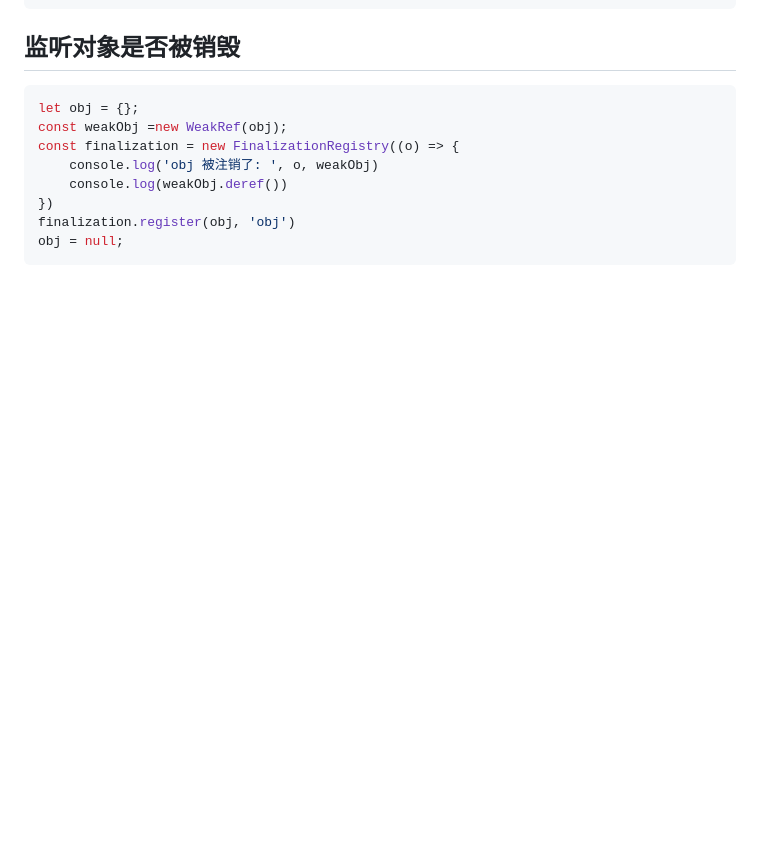
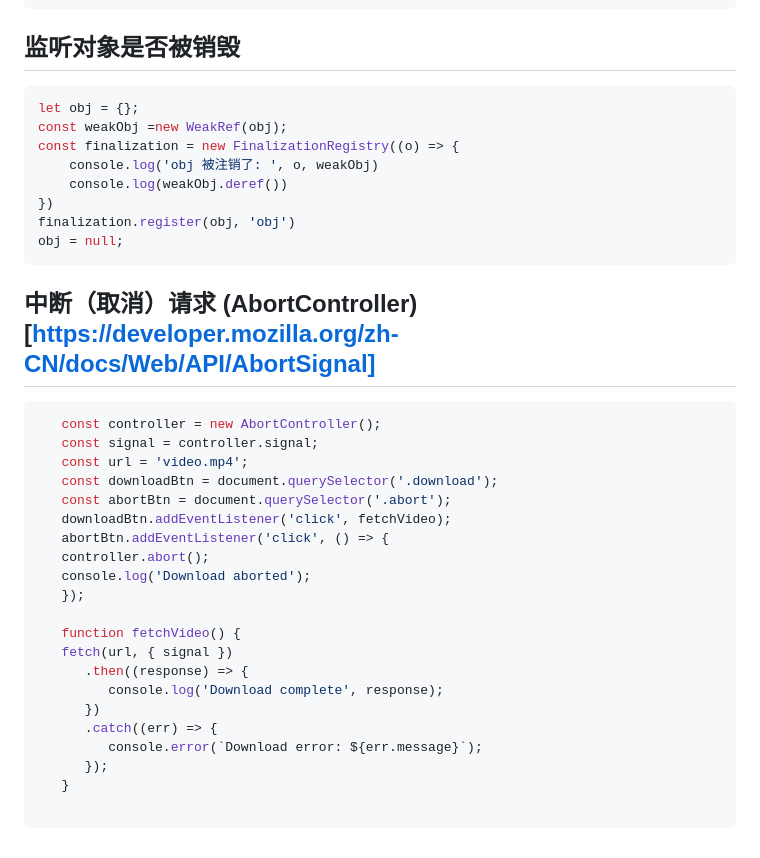
Before and after one commit to 01super/front-end, a Markdown page: JavaScript.md, the part around the change. GitHub-like rendering; blank space fills up the shorter version.

Commit message:
AbortController 中断请求

````diff
--- a/JavaScript.md
+++ b/JavaScript.md
@@ -213,3 +213,28 @@ const finalization = new FinalizationRegistry((o) => {
 finalization.register(obj, 'obj')
 obj = null;
 ```
+
+## 中断（取消）请求 (AbortController)[https://developer.mozilla.org/zh-CN/docs/Web/API/AbortSignal]
+```javascript
+   const controller = new AbortController();
+   const signal = controller.signal;
+   const url = 'video.mp4';
+   const downloadBtn = document.querySelector('.download');
+   const abortBtn = document.querySelector('.abort');
+   downloadBtn.addEventListener('click', fetchVideo);
+   abortBtn.addEventListener('click', () => {
+   controller.abort();
+   console.log('Download aborted');
+   });
+
+   function fetchVideo() {
+   fetch(url, { signal })
+      .then((response) => {
+         console.log('Download complete', response);
+      })
+      .catch((err) => {
+         console.error(`Download error: ${err.message}`);
+      });
+   }
+
+```
````
